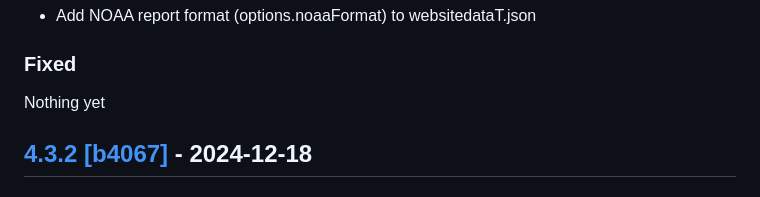
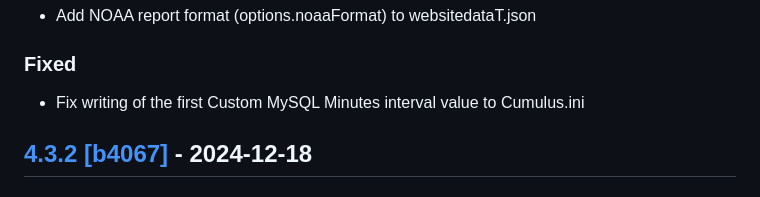
Before and after one commit to cumulusmx/CumulusMX, a Markdown page: CHANGELOG.md, the part around the change. Drawn GitHub-style.

Commit message:
CHANGELOG

```diff
--- a/CHANGELOG.md
+++ b/CHANGELOG.md
@@ -30,7 +30,7 @@ Alternatively view it [online on GitHub](https://github.com/cumulusmx/CumulusMX/
 
 ### Fixed
 
-Nothing yet
+- Fix writing of the first Custom MySQL Minutes interval value to Cumulus.ini
 
 
 ## [4.3.2 \[b4067\]][11] - 2024-12-18
```
